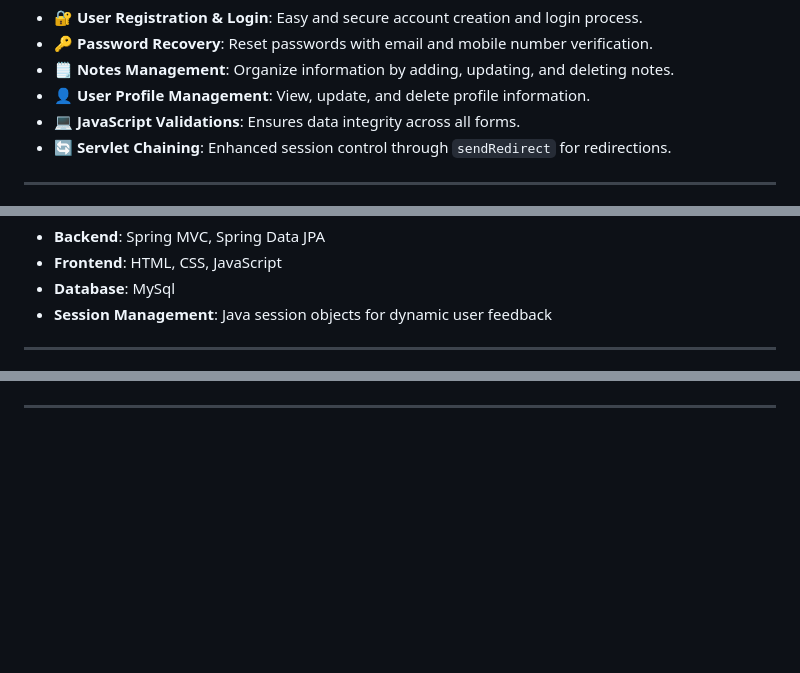
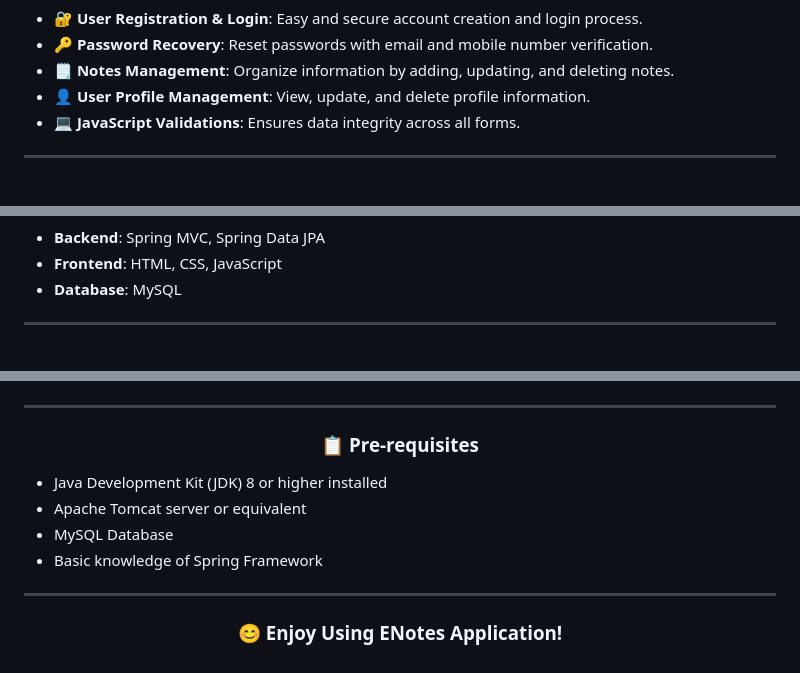
Before and after one commit to surusivaji/EnotesTrackerUsingSpringboot, a Markdown page: README.md, 3 parts joined by grey strips. Rendered like a GitHub page; blank space fills up the shorter version.

```diff
--- a/README.md
+++ b/README.md
@@ -20,7 +20,6 @@
     <li>🗒️ <strong>Notes Management</strong>: Organize information by adding, updating, and deleting notes.</li>
     <li>👤 <strong>User Profile Management</strong>: View, update, and delete profile information.</li>
     <li>💻 <strong>JavaScript Validations</strong>: Ensures data integrity across all forms.</li>
-    <li>🔄 <strong>Servlet Chaining</strong>: Enhanced session control through <code>sendRedirect</code> for redirections.</li>
   </ul>
 </div>
 
@@ -74,8 +73,7 @@
   <ul>
     <li><strong>Backend</strong>: Spring MVC, Spring Data JPA</li>
     <li><strong>Frontend</strong>: HTML, CSS, JavaScript</li>
-     <li><strong>Database</strong>: MySql</li>
-    <li><strong>Session Management</strong>: Java session objects for dynamic user feedback</li>
+    <li><strong>Database</strong>: MySQL</li>
   </ul>
 </div>
 
@@ -156,3 +112,17 @@
 </div>
 
 <hr>
+
+<h3 align="center">📋 Pre-requisites</h3>
+<div>
+  <ul>
+    <li>Java Development Kit (JDK) 8 or higher installed</li>
+    <li>Apache Tomcat server or equivalent</li>
+    <li>MySQL Database</li>
+    <li>Basic knowledge of Spring Framework</li>
+  </ul>
+</div>
+
+<hr>
+
+<h3 align="center">😊 Enjoy Using ENotes Application!</h3>
```
Also changed, not shown: other parts of README.md (+39 -81 lines).
